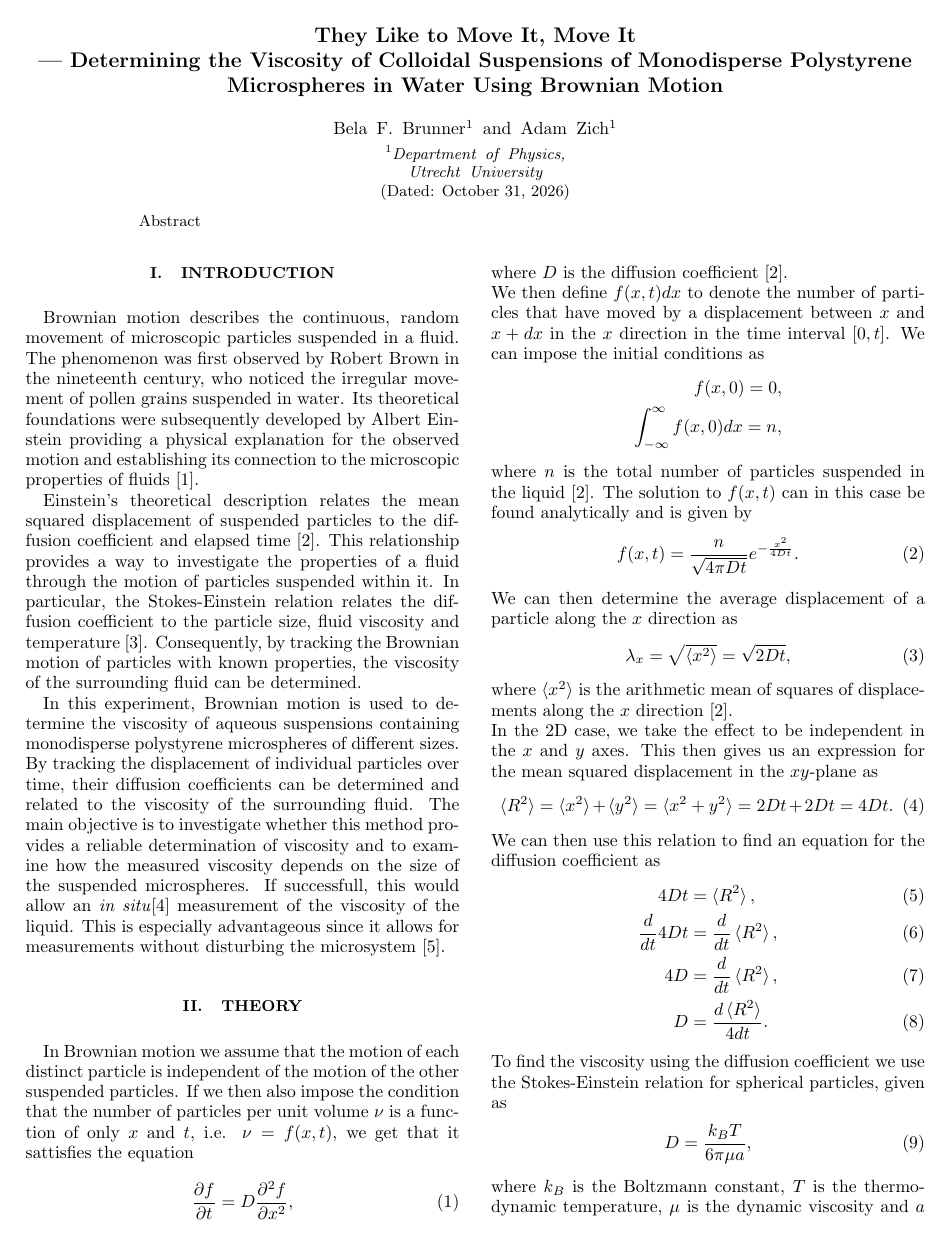
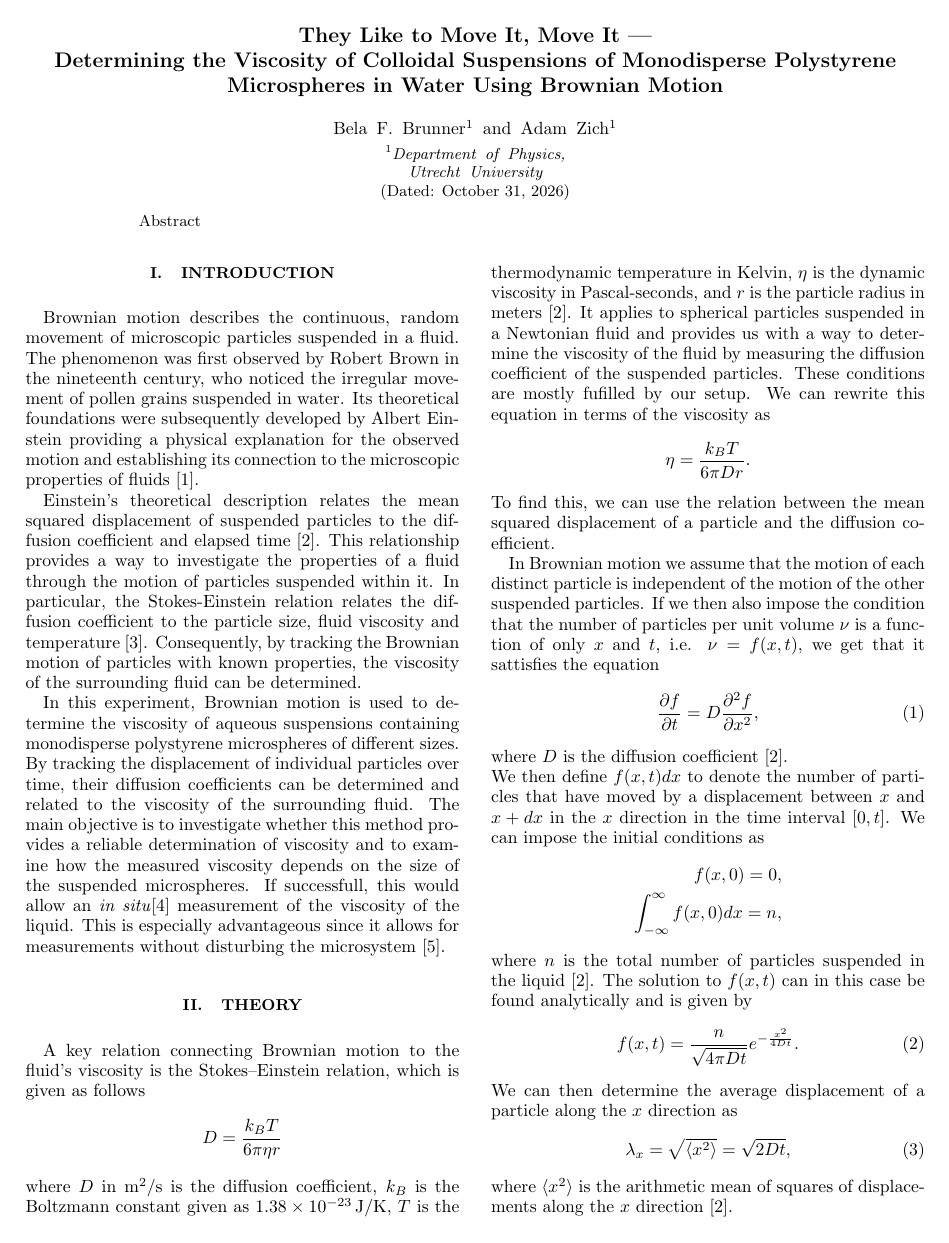
Before and after one commit to HiperLoop/LAB, a LaTeX paper (text/latex/article.tex): page 1 of 3. Compiled offline with pdfLaTeX.

Commit message:
added the theory

```diff
--- a/text/latex/article.tex
+++ b/text/latex/article.tex
@@ -118,6 +118,16 @@ Utrecht University}
 
 
 \section{Theory}\label{theory}
+    A key relation connecting Brownian motion to the fluid's viscosity is the Stokes–Einstein relation, which is given as follows
+    \begin{align*}
+        D=\frac{k_BT}{6\pi \eta r}
+    \end{align*}
+    where $D$ in $\text{m}^2/\text{s}$ is the diffusion coefficient, $k_B$ is the Boltzmann constant given as $1.38 \times 10^{-23} \, \text{J/K}$, $T$ is the thermodynamic temperature in Kelvin, $\eta$ is the dynamic viscosity in Pascal-seconds, and $r$ is the particle radius in meters \cite{einstein1905}. It applies to spherical particles suspended in a Newtonian fluid and provides us with a way to determine the viscosity of the fluid by measuring the diffusion coefficient of the suspended particles. These conditions are mostly fufilled by our setup. We can rewrite this equation in terms of the viscosity as
+    \begin{align*}
+        \eta = \frac{k_BT}{6\pi Dr}.
+    \end{align*}
+    To find this, we can use the relation between the mean squared displacement of a particle and the diffusion coefficient.
+
     In Brownian motion we assume that the motion of each distinct particle is independent of the motion of the other suspended particles. If we then also impose the condition that the number of particles per unit volume $\nu$ is a function of only $x$ and $t$, i.e. $\nu = f(x, t)$, we get that it sattisfies the equation
     \begin{equation}
         \frac{\partial f}{\partial t} = D\frac{\partial^2 f}{\partial x^2},
@@ -148,13 +158,9 @@ Utrecht University}
         4D &= \frac{d}{dt}\braket{R^2},\\
         D &= \frac{d\braket{R^2}}{4dt}. \label{diff_coef}
     \end{align}
-    To find the viscosity using the diffusion coefficient we use the Stokes-Einstein relation for spherical particles, given as
+    We can then get an expression for the dynamic viscosity as
     \begin{equation}
-        D = \frac{k_BT}{6\pi\mu a}, \label{SEr}
-    \end{equation}
-    where $k_B$ is the Boltzmann constant, $T$ is the thermodynamic temperature, $\mu$ is the dynamic viscosity and $a$ is the particle radius. We can then get an expression for the dynamic viscosity as
-    \begin{equation}
-        \mu = \frac{k_BT}{6\pi Da} = \frac{2k_BT}{3\pi \frac{d\braket{R^2}}{dt} a}. \label{viscosity}
+        \eta = \frac{k_BT}{6\pi Dr} = \frac{2k_BT}{3\pi \frac{d\braket{R^2}}{dt} r}. \label{viscosity}
     \end{equation}
     Calculating the uncertainty of a quantity is done using the formula
     \begin{equation}
```
Also changed, not shown: text/latex/article.tex (2 more changed lines).
